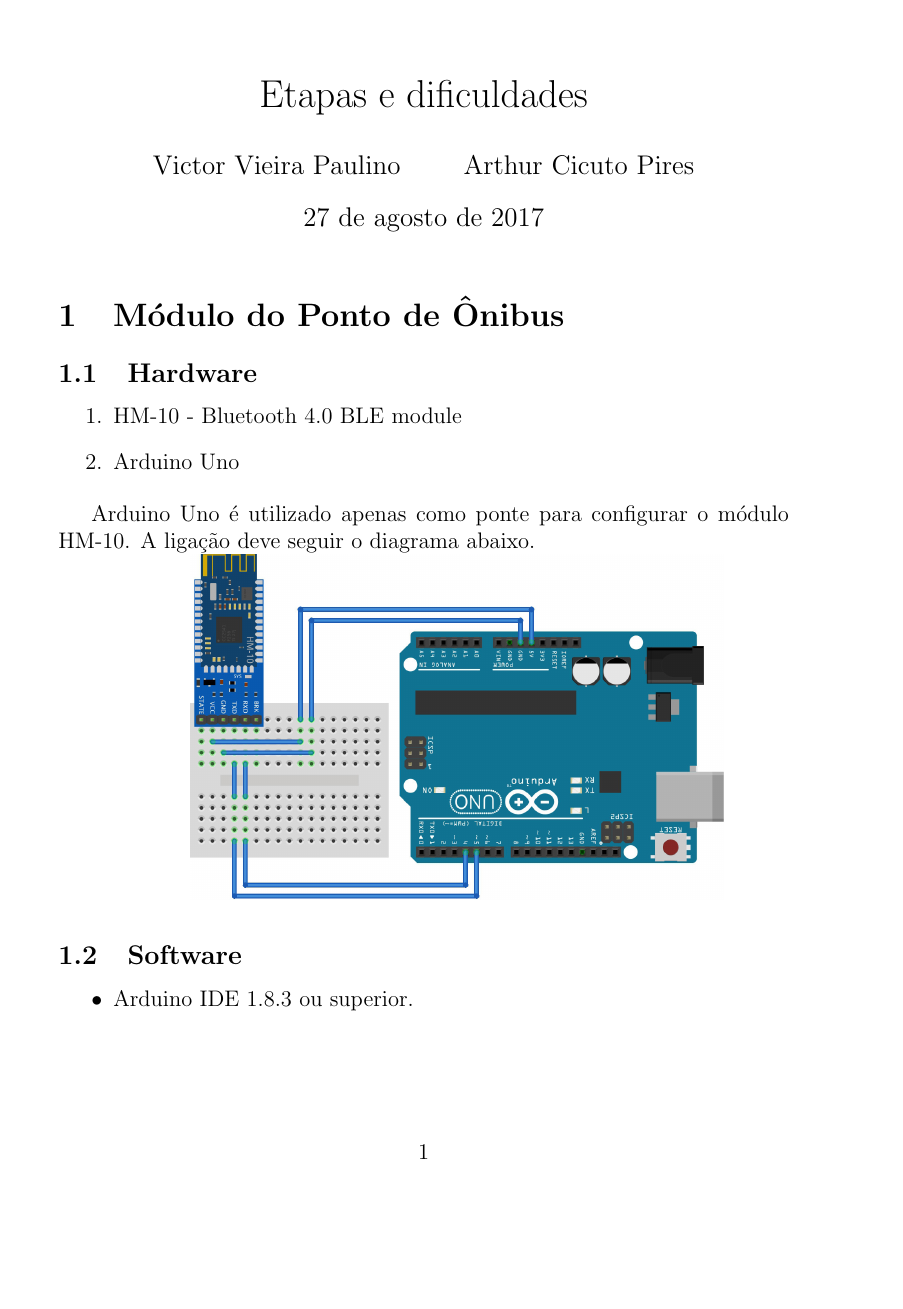
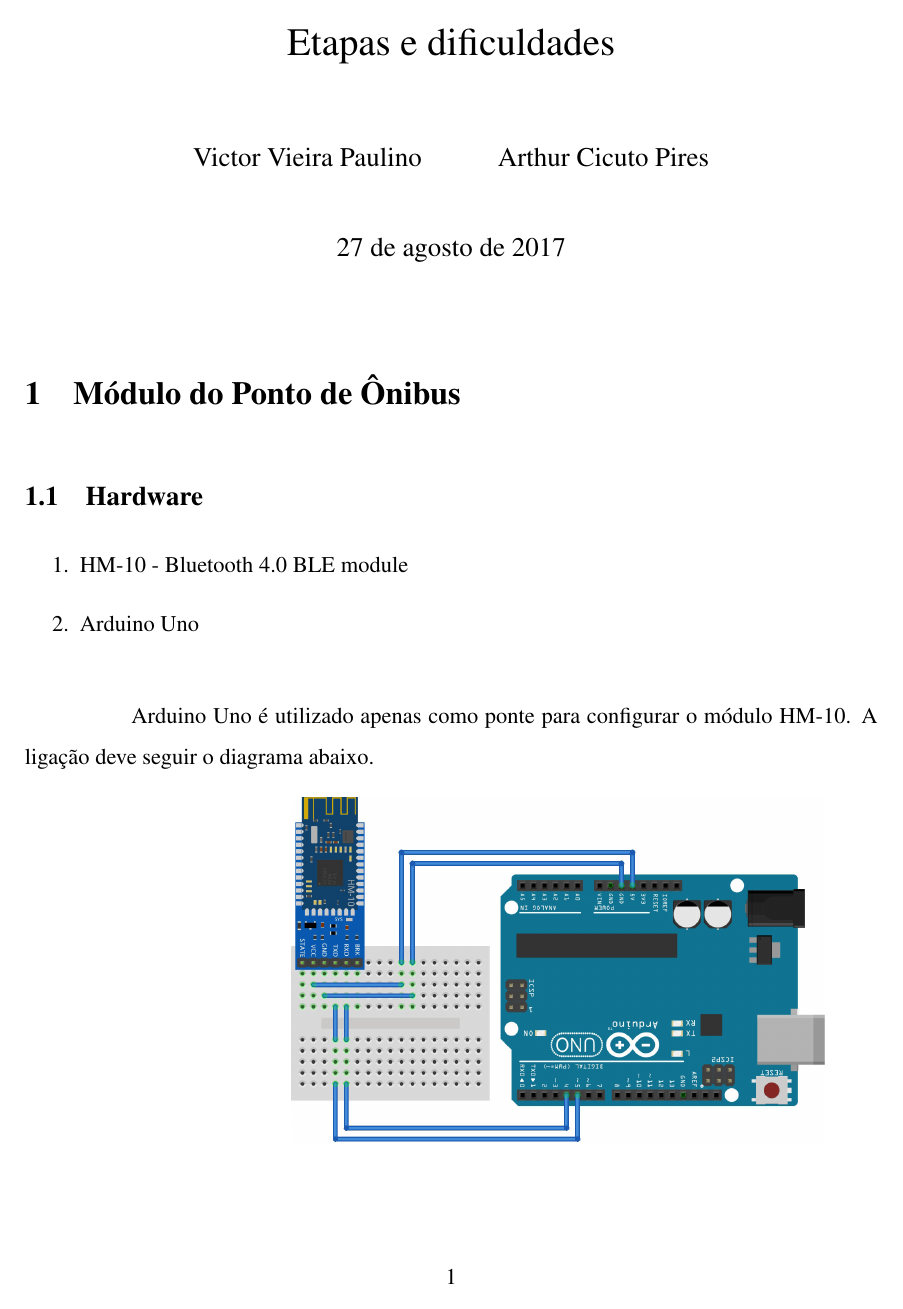
Before and after one commit to victor-vct/final-paper, a LaTeX document (steps-and-difficulties/etapas_dificuldades.tex): page 1 of 9 before the commit and page 1 of 11 after it. Compiled offline with pdfLaTeX.

Commit message:
add layout settings
Signed-off-by: Victor Vieira <victorvieira302@gmail.com>

```diff
--- a/steps-and-difficulties/etapas_dificuldades.tex
+++ b/steps-and-difficulties/etapas_dificuldades.tex
@@ -1,4 +1,4 @@
-\documentclass[a4paper, Arial, 12pt]{article}
+\documentclass[a4paper, 12pt]{article}
 
 \usepackage[brazil]{babel}
 \usepackage[utf8]{inputenc}
@@ -7,6 +7,12 @@
 \usepackage[dvipsnames]{xcolor}
 \usepackage{graphicx} % importar imagens
 \usepackage[export]{adjustbox}
+\usepackage[top=3cm, bottom=2cm, left=3cm, right=2cm]{geometry}
+\renewcommand{\baselinestretch}{1.5} % espaçamento entre linhas
+\setlength{\parskip}{0.5cm} % espaçamento entre paragrafos
+\setlength{\parindent}{2cm} % recuo do parágrafo
+\usepackage{times}
+
 
 \lstdefinestyle{customc}{ %custom color para código do arduino
   belowcaptionskip=1\baselineskip,
```
